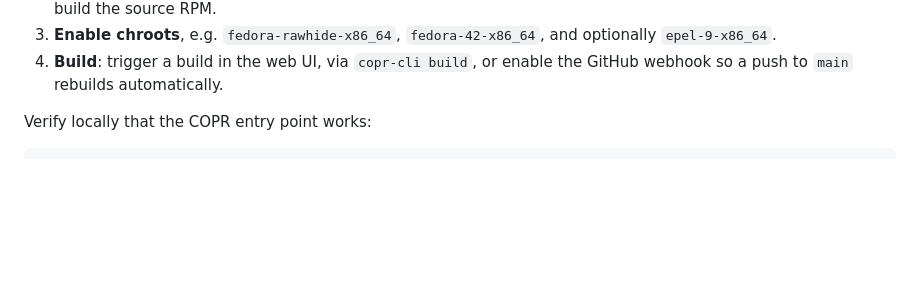
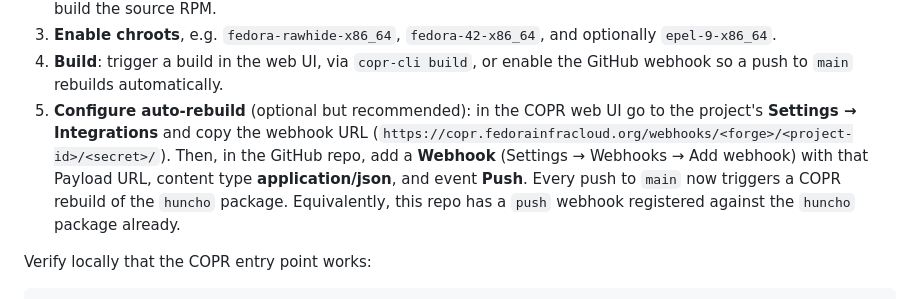
Before and after one commit to grafuls/huncho, a Markdown page: packaging/rpm/README.md, the part around the change. GitHub-like rendering; blank space fills up the shorter version.

Commit message:
docs(rpm): document COPR auto-rebuild via GitHub webhook

```diff
--- a/packaging/rpm/README.md
+++ b/packaging/rpm/README.md
@@ -72,6 +72,14 @@ The root `Makefile`'s `srpm` target just delegates to the same file.
    optionally `epel-9-x86_64`.
 4. **Build**: trigger a build in the web UI, via `copr-cli build`, or enable the
    GitHub webhook so a push to `main` rebuilds automatically.
+5. **Configure auto-rebuild** (optional but recommended): in the COPR web UI go
+   to the project's **Settings → Integrations** and copy the webhook URL
+   (`https://copr.fedorainfracloud.org/webhooks/<forge>/<project-id>/<secret>/`).
+   Then, in the GitHub repo, add a **Webhook** (Settings → Webhooks → Add
+   webhook) with that Payload URL, content type **application/json**, and event
+   **Push**. Every push to `main` now triggers a COPR rebuild of the `huncho`
+   package. Equivalently, this repo has a `push` webhook registered against the
+   `huncho` package already.
 
 Verify locally that the COPR entry point works:
 
```
